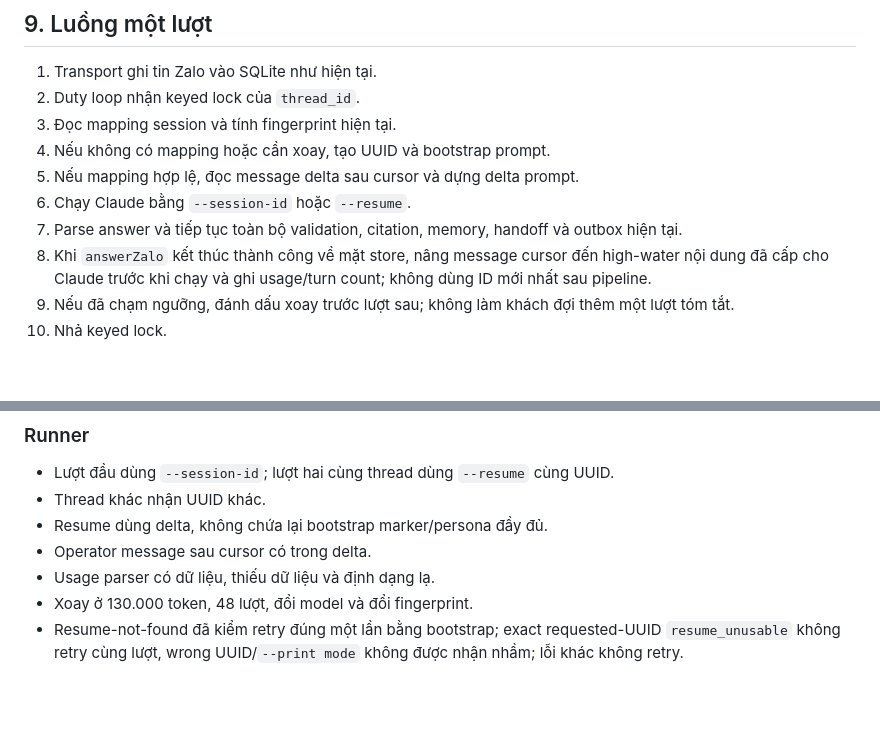
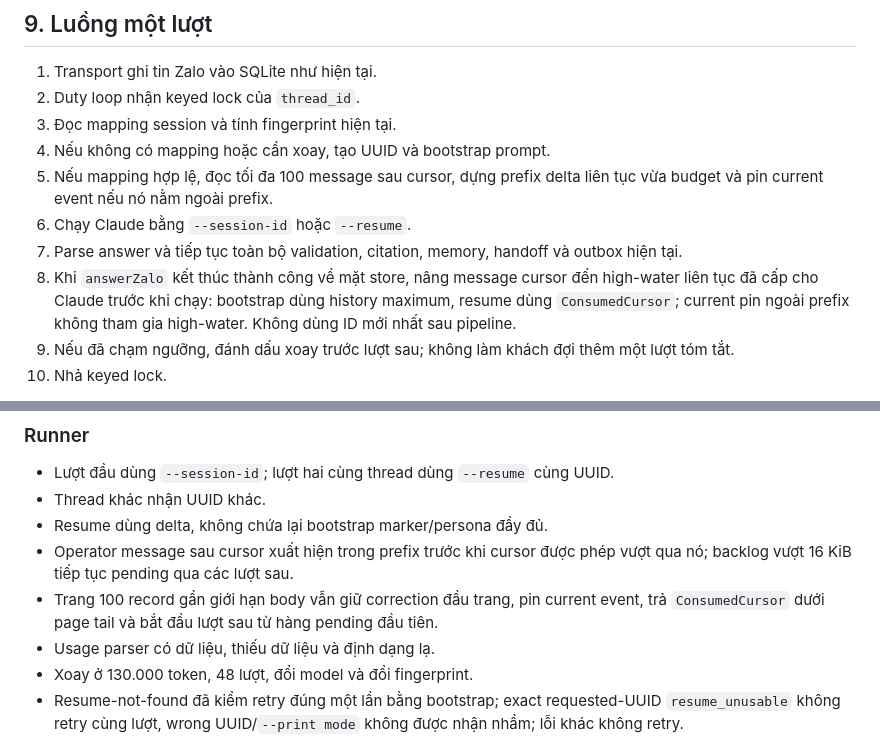
Before and after one commit to boizdeeptry/Zalo-Bot, a Markdown page: .planning/specs/2026-08-09-zalo-thread-cli-sessions-design.md, 2 parts joined by grey strips. GitHub-like rendering; blank space fills up the shorter version.

```diff
--- a/.planning/specs/2026-08-09-zalo-thread-cli-sessions-design.md
+++ b/.planning/specs/2026-08-09-zalo-thread-cli-sessions-design.md
@@ -157,10 +157,10 @@ Không chờ tới 100% vì mục tiêu là tránh lượt compact hoặc lỗi
 2. Duty loop nhận keyed lock của `thread_id`.
 3. Đọc mapping session và tính fingerprint hiện tại.
 4. Nếu không có mapping hoặc cần xoay, tạo UUID và bootstrap prompt.
-5. Nếu mapping hợp lệ, đọc message delta sau cursor và dựng delta prompt.
+5. Nếu mapping hợp lệ, đọc tối đa 100 message sau cursor, dựng prefix delta liên tục vừa budget và pin current event nếu nó nằm ngoài prefix.
 6. Chạy Claude bằng `--session-id` hoặc `--resume`.
 7. Parse answer và tiếp tục toàn bộ validation, citation, memory, handoff và outbox hiện tại.
-8. Khi `answerZalo` kết thúc thành công về mặt store, nâng message cursor đến high-water nội dung đã cấp cho Claude trước khi chạy và ghi usage/turn count; không dùng ID mới nhất sau pipeline.
+8. Khi `answerZalo` kết thúc thành công về mặt store, nâng message cursor đến high-water liên tục đã cấp cho Claude trước khi chạy: bootstrap dùng history maximum, resume dùng `ConsumedCursor`; current pin ngoài prefix không tham gia high-water. Không dùng ID mới nhất sau pipeline.
 9. Nếu đã chạm ngưỡng, đánh dấu xoay trước lượt sau; không làm khách đợi thêm một lượt tóm tắt.
 10. Nhả keyed lock.
 
@@ -210,7 +210,8 @@ Task runtime seam trong plan Provider phải dùng `ZaloSessionRunner` thay vì
 - Lượt đầu dùng `--session-id`; lượt hai cùng thread dùng `--resume` cùng UUID.
 - Thread khác nhận UUID khác.
 - Resume dùng delta, không chứa lại bootstrap marker/persona đầy đủ.
-- Operator message sau cursor có trong delta.
+- Operator message sau cursor xuất hiện trong prefix trước khi cursor được phép vượt qua nó; backlog vượt 16 KiB tiếp tục pending qua các lượt sau.
+- Trang 100 record gần giới hạn body vẫn giữ correction đầu trang, pin current event, trả `ConsumedCursor` dưới page tail và bắt đầu lượt sau từ hàng pending đầu tiên.
 - Usage parser có dữ liệu, thiếu dữ liệu và định dạng lạ.
 - Xoay ở 130.000 token, 48 lượt, đổi model và đổi fingerprint.
 - Resume-not-found đã kiểm retry đúng một lần bằng bootstrap; exact requested-UUID `resume_unusable` không retry cùng lượt, wrong UUID/`--print mode` không được nhận nhầm; lỗi khác không retry.
```
Also changed, not shown: other parts of .planning/specs/2026-08-09-zalo-thread-cli-sessions-design.md (+8 -7 lines), .planning/plans/2026-08-09-zalo-thread-cli-sessions.md (+11 -5 lines).
